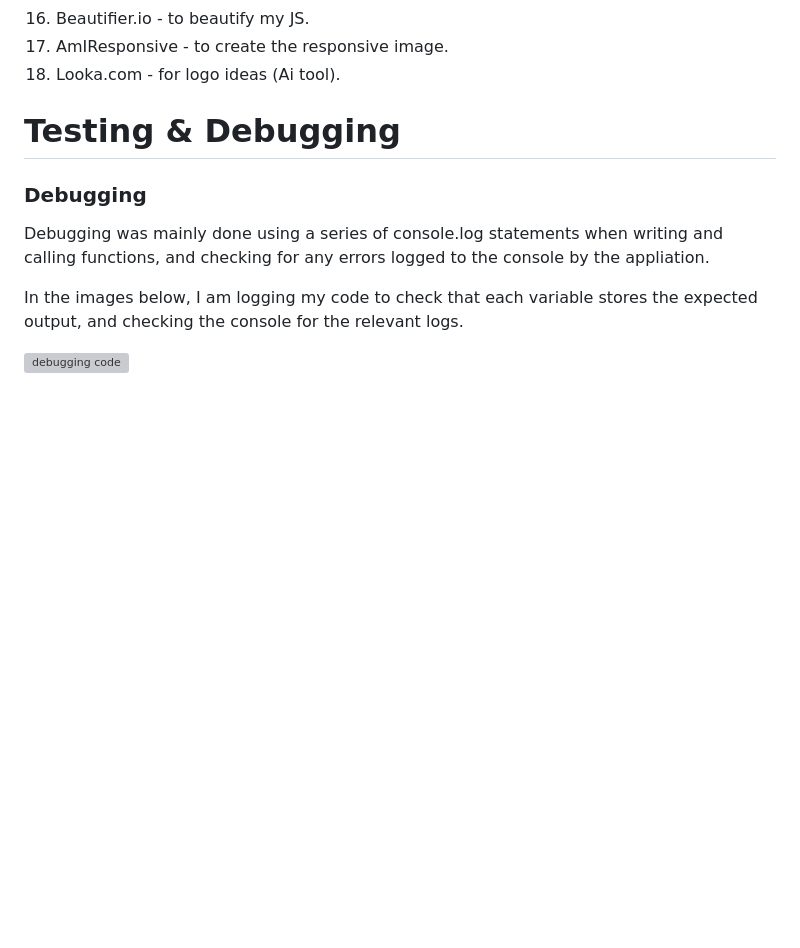
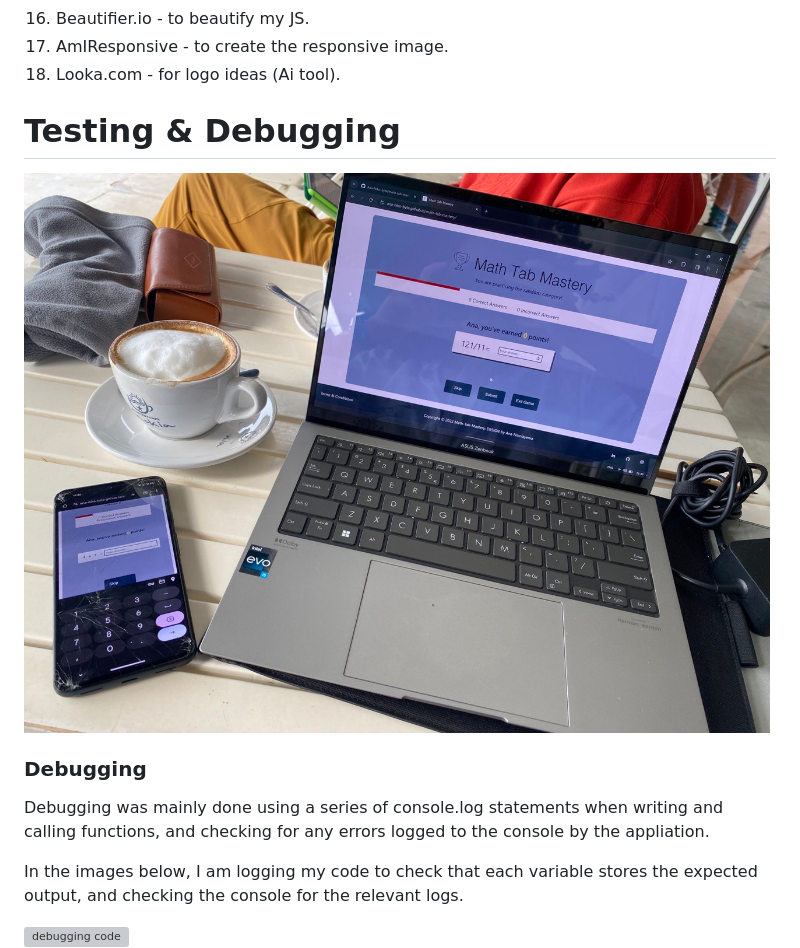
Before and after one commit to Ana-Niko-byte/math-tab-mastery, a Markdown page: README.md, the part around the change. GitHub-like rendering; pictures changed too: docs/images/screens.jpg (added); blank space fills up the shorter version; grey boxes are pictures that could not be loaded.

Commit message:
Add screens image

```diff
--- a/README.md
+++ b/README.md
@@ -193,6 +193,9 @@ The application was made possible using the following technologies:
 17. Looka.com - for logo ideas (Ai tool).
 
 # Testing & Debugging
+
+![testing on screens](docs/images/screens.jpg)
+
 ### Debugging
 Debugging was mainly done using a series of console.log statements when writing and calling functions, and checking for any errors logged to the console by the appliation.
 
```
